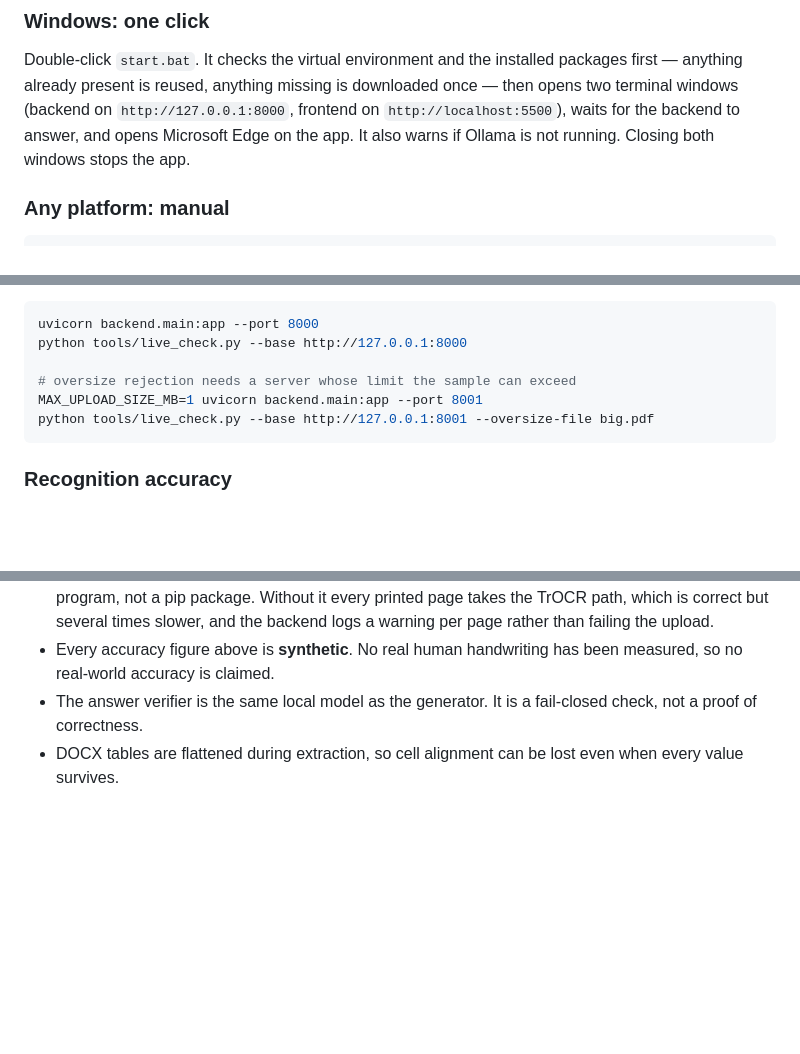
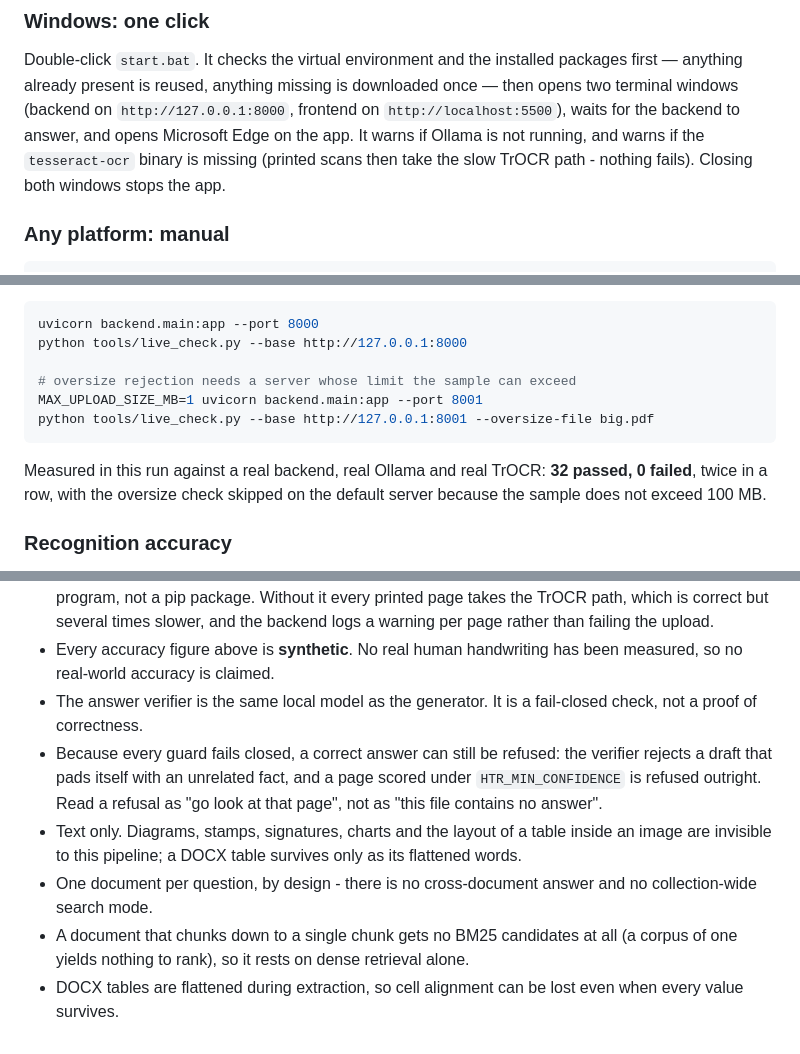
Before and after one commit to abinash123hg/document-understanding-agent, a Markdown page: README.md, 3 parts joined by grey strips. GitHub-like rendering; blank space fills up the shorter version.

````diff
--- a/README.md
+++ b/README.md
@@ -112,8 +118,10 @@ Double-click `start.bat`. It checks the virtual environment and the installed
 packages first — anything already present is reused, anything missing is
 downloaded once — then opens two terminal windows (backend on
 `http://127.0.0.1:8000`, frontend on `http://localhost:5500`), waits for the
-backend to answer, and opens Microsoft Edge on the app. It also warns if
-Ollama is not running. Closing both windows stops the app.
+backend to answer, and opens Microsoft Edge on the app. It warns if Ollama is
+not running, and warns if the `tesseract-ocr` binary is missing (printed scans
+then take the slow TrOCR path - nothing fails). Closing both windows stops the
+app.
 
 ### Any platform: manual
 
@@ -283,6 +291,10 @@ MAX_UPLOAD_SIZE_MB=1 uvicorn backend.main:app --port 8001
 python tools/live_check.py --base http://127.0.0.1:8001 --oversize-file big.pdf
 ```
 
+Measured in this run against a real backend, real Ollama and real TrOCR: **32
+passed, 0 failed**, twice in a row, with the oversize check skipped on the
+default server because the sample does not exceed 100 MB.
+
 ### Recognition accuracy
 
 `sample_docs/handwritten_notes.png` is **synthetic** handwriting: five lines
@@ -401,5 +426,17 @@ sample_docs/                     digital and handwritten fixtures
   been measured, so no real-world accuracy is claimed.
 - The answer verifier is the same local model as the generator. It is a
   fail-closed check, not a proof of correctness.
+- Because every guard fails closed, a correct answer can still be refused: the
+  verifier rejects a draft that pads itself with an unrelated fact, and a page
+  scored under `HTR_MIN_CONFIDENCE` is refused outright. Read a refusal as "go
+  look at that page", not as "this file contains no answer".
+- Text only. Diagrams, stamps, signatures, charts and the layout of a table
+  inside an image are invisible to this pipeline; a DOCX table survives only as
+  its flattened words.
+- One document per question, by design - there is no cross-document answer and
+  no collection-wide search mode.
+- A document that chunks down to a single chunk gets no BM25 candidates at all
+  (a corpus of one yields nothing to rank), so it rests on dense retrieval
+  alone.
 - DOCX tables are flattened during extraction, so cell alignment can be lost
   even when every value survives.
````
Also changed, not shown: other parts of README.md (+38 -19 lines).
